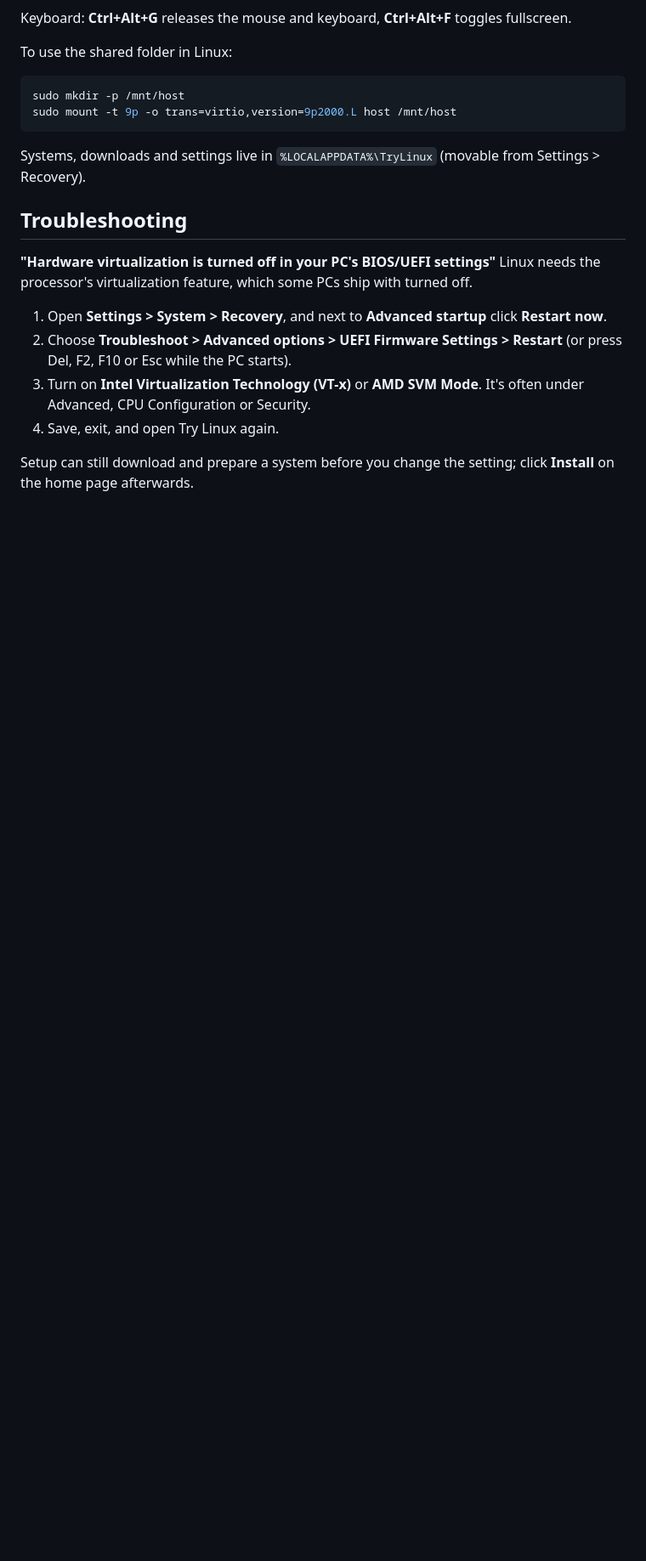
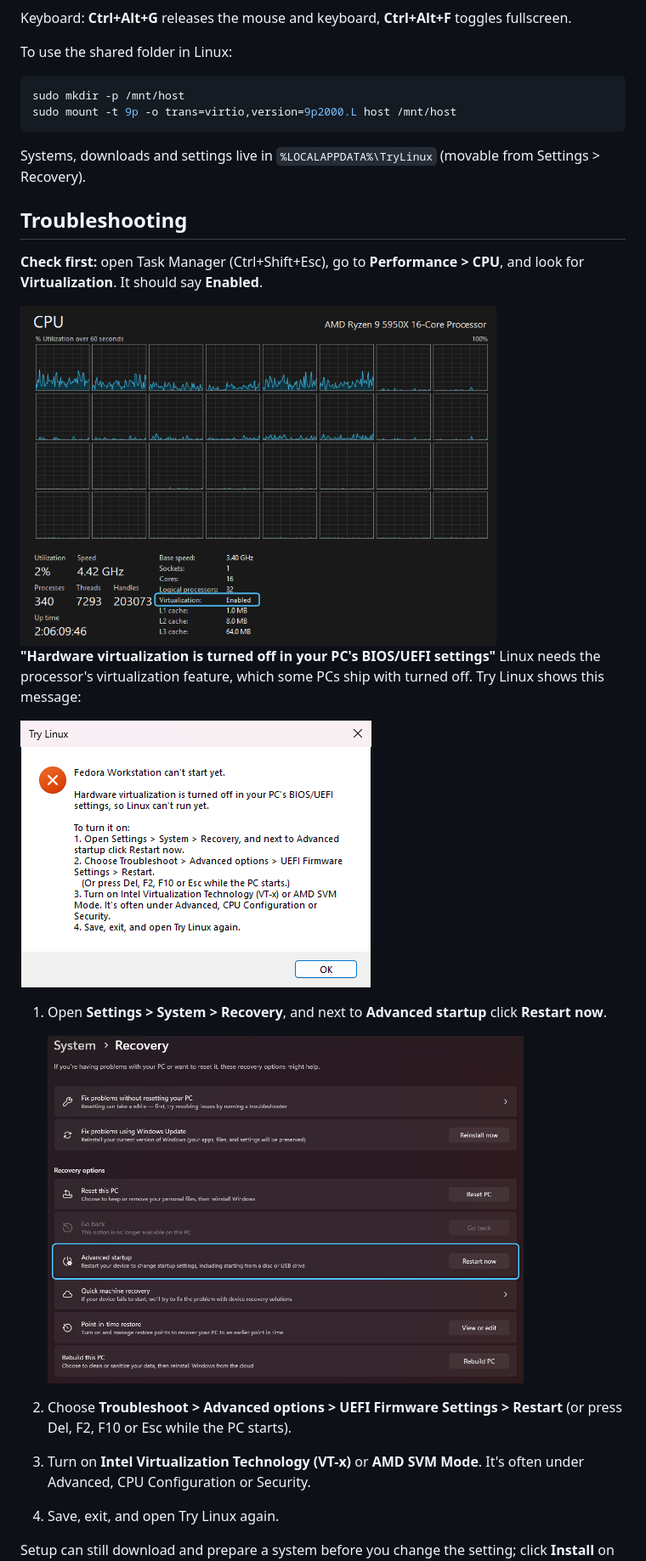
Before and after one commit to donnysaengkio/try-linux, a Markdown page: README.md, the part around one of its changes. Shown at 85% size. Drawn GitHub-style; pictures changed too: docs/images/troubleshoot-advanced-startup.png (added), docs/images/troubleshoot-bios-message.png (added), docs/images/troubleshoot-task-manager.png (added); blank space fills up the shorter version.

Commit message:
Add screenshots to the Troubleshooting section

```diff
--- a/README.md
+++ b/README.md
@@ -99,10 +99,21 @@ Settings > Recovery).
 
 ## Troubleshooting
 
+**Check first:** open Task Manager (Ctrl+Shift+Esc), go to **Performance > CPU**, and
+look for **Virtualization**. It should say **Enabled**.
+
+<img src="docs/images/troubleshoot-task-manager.png" alt="Task Manager, Performance, CPU: Virtualization: Enabled" width="560">
+
 **"Hardware virtualization is turned off in your PC's BIOS/UEFI settings"**
 Linux needs the processor's virtualization feature, which some PCs ship with turned off.
+Try Linux shows this message:
+
+<img src="docs/images/troubleshoot-bios-message.png" alt="Try Linux message: Hardware virtualization is turned off in your PC's BIOS/UEFI settings, with steps to turn it on" width="413">
 
 1. Open **Settings > System > Recovery**, and next to **Advanced startup** click **Restart now**.
+
+   <img src="docs/images/troubleshoot-advanced-startup.png" alt="Settings, System, Recovery, with Advanced startup and its Restart now button outlined" width="560">
+
 2. Choose **Troubleshoot > Advanced options > UEFI Firmware Settings > Restart**
    (or press Del, F2, F10 or Esc while the PC starts).
 3. Turn on **Intel Virtualization Technology (VT-x)** or **AMD SVM Mode**. It's often
```
Also changed, not shown: other parts of README.md (+7 -2 lines), docs/images/troubleshoot-windows-features.png (added).
